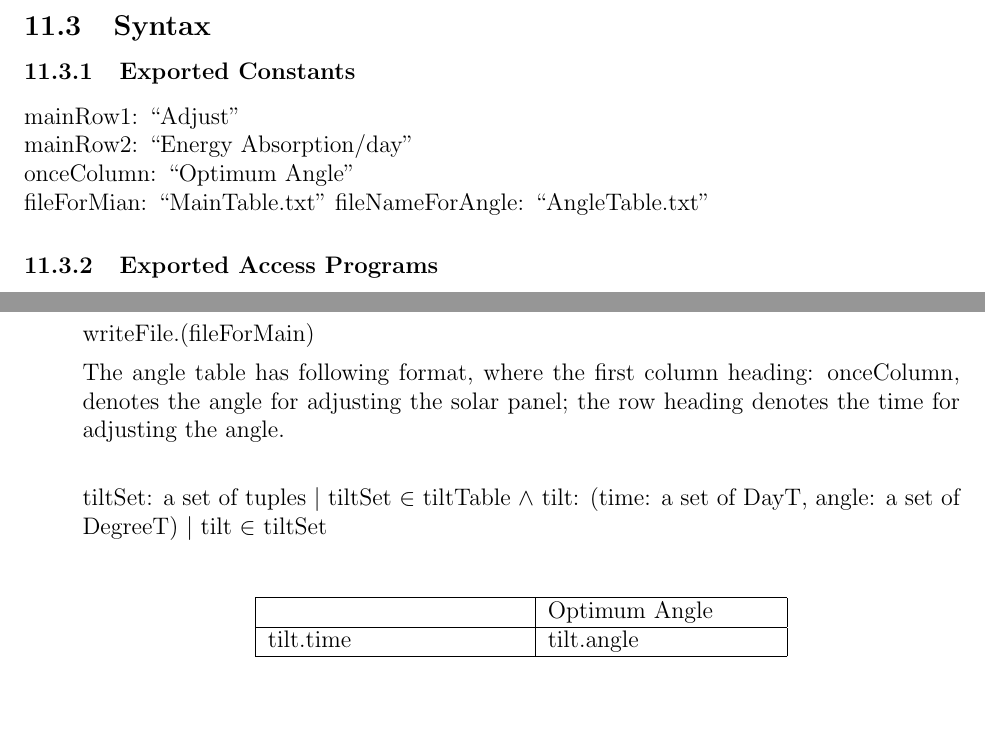
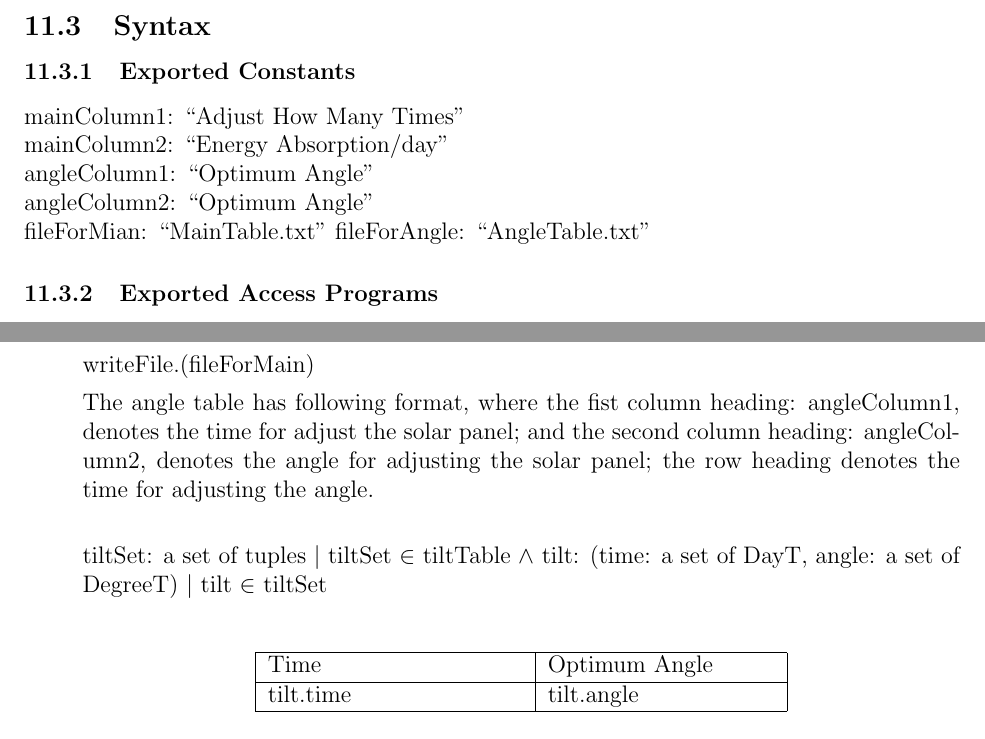
Before and after one commit to sharyuwu/optimum-tilt-of-solar-panels, a LaTeX document (docs/Design/MIS/MIS.tex): two parts of pages 23 and 24 of 32, joined at a grey line, cut so that both start at the same text, the shorter picture padded with empty space. Compiled offline with pdfLaTeX.

Commit message:
Update new table design- MIS

```diff
--- a/docs/Design/MIS/MIS.tex
+++ b/docs/Design/MIS/MIS.tex
@@ -718,11 +718,12 @@ DayT (Section~\ref{ModuleADTD}) \\
 
 \subsubsection{Exported Constants}
 
-mainRow1:  ``Adjust"\\
-mainRow2: ``Energy Absorption/day"\\
-onceColumn: ``Optimum Angle" \\
+mainColumn1:  ``Adjust How Many Times"\\
+mainColumn2: ``Energy Absorption/day"\\
+angleColumn1: ``Optimum Angle" \\
+angleColumn2: ``Optimum Angle" \\
 fileForMian: ``MainTable.txt"
-fileNameForAngle: ``AngleTable.txt"
+fileForAngle: ``AngleTable.txt"
 
 \subsubsection{Exported Access Programs}
 
@@ -794,16 +795,16 @@ Energy Absorption/day & main.energy    \\
 writeFile.(fileForMain)
 
 
-The angle table has following format,  where the  first column heading: onceColumn, denotes the angle for adjusting the solar panel; the row heading denotes the time for adjusting the angle.\\
+The angle table has following format,  where the fist column heading: angleColumn1, denotes the time for adjust the solar panel; and the second column heading: angleColumn2, denotes the angle for adjusting the solar panel; the row heading denotes the time for adjusting the angle.\\
 
 
 tiltSet: a set of tuples $|$ tiltSet $\in$ tiltTable $\wedge$ tilt: (time: a set of DayT,  angle: a set of DegreeT)  $|$ tilt $\in$ tiltSet \ \\
 
 \begin{center}
-\begin{tabular}{|p{4.5cm}|p{4cm}|p{1cm}|}
+\begin{tabular}{|p{4.5cm}|p{4cm}|}
 
 \hline
-  & Optimum Angle   \\
+  Time & Optimum Angle   \\
 \hline
 tilt.time & tilt.angle \\
 \hline
```
Also changed, not shown: docs/Design/MG/MG.tex (+3 -3 lines), docs/Design/MG/MG.pdf, docs/Design/MIS/MIS.pdf, docs/Design/MIS/MIS.tex (8 more changed lines).
